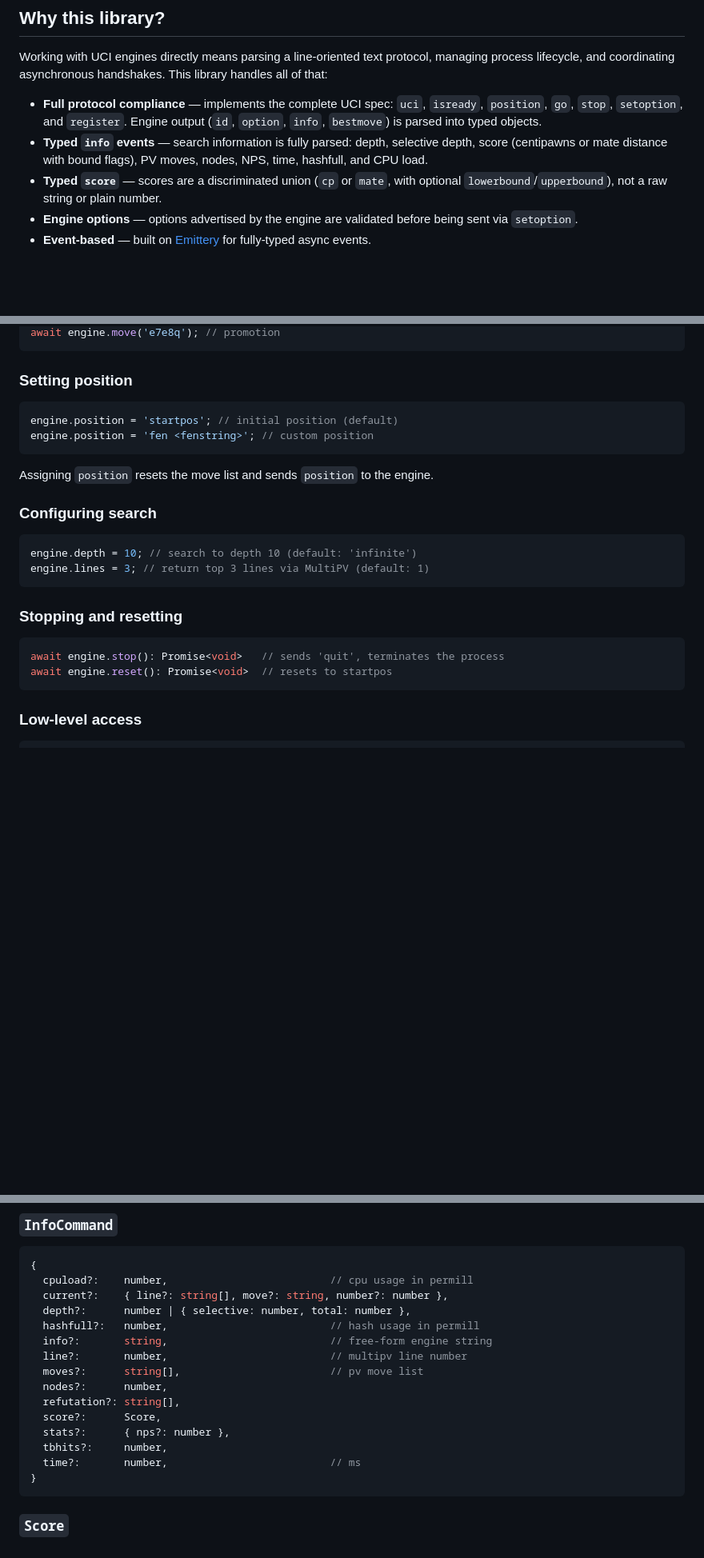
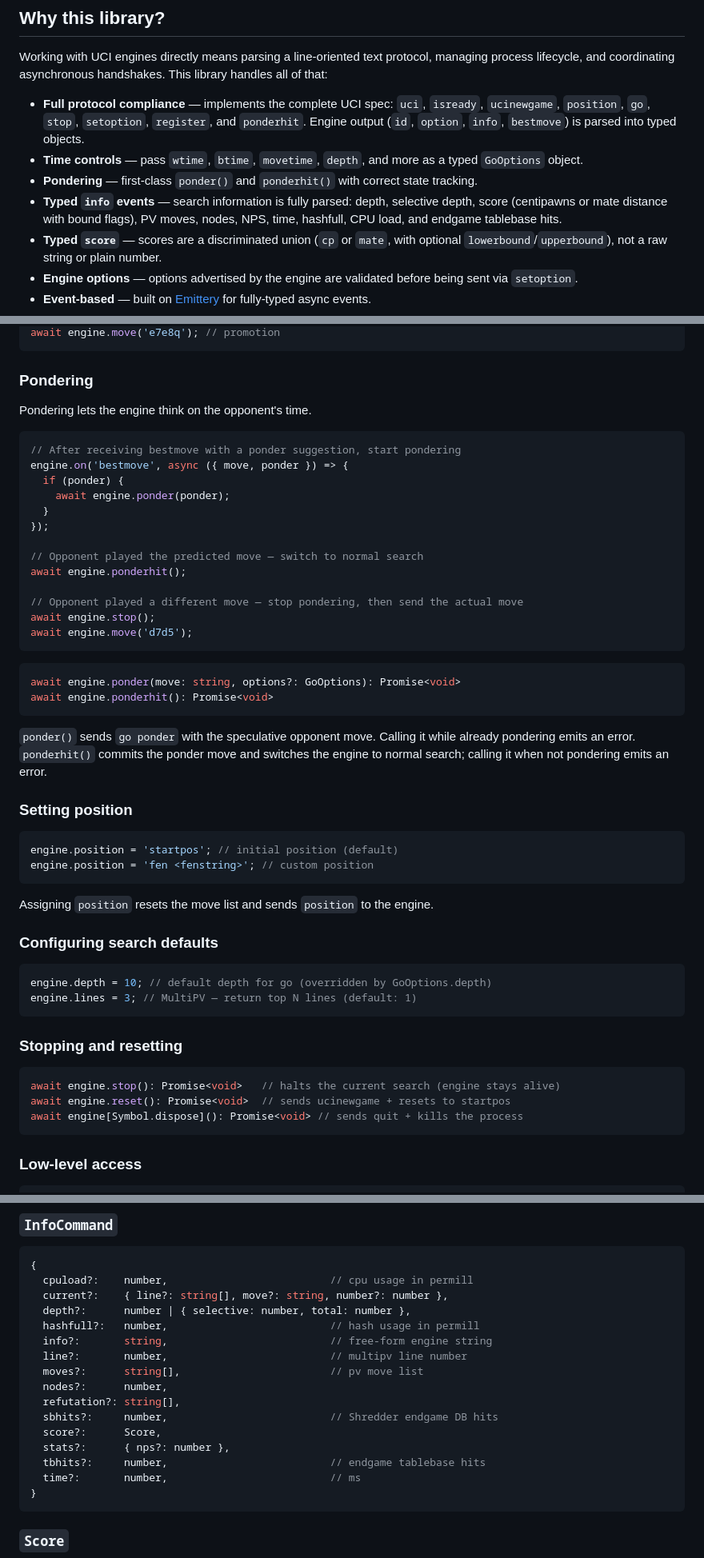
Before and after one commit to mormubis/uci, a Markdown page: README.md, 3 parts joined by grey strips. Shown at 80% size. Drawn GitHub-style; blank space fills up the shorter version.

````diff
--- a/README.md
+++ b/README.md
@@ -21,11 +21,16 @@ managing process lifecycle, and coordinating asynchronous handshakes. This
 library handles all of that:
 
 - **Full protocol compliance** — implements the complete UCI spec: `uci`,
-  `isready`, `position`, `go`, `stop`, `setoption`, and `register`. Engine
-  output (`id`, `option`, `info`, `bestmove`) is parsed into typed objects.
+  `isready`, `ucinewgame`, `position`, `go`, `stop`, `setoption`, `register`,
+  and `ponderhit`. Engine output (`id`, `option`, `info`, `bestmove`) is parsed
+  into typed objects.
+- **Time controls** — pass `wtime`, `btime`, `movetime`, `depth`, and more as a
+  typed `GoOptions` object.
+- **Pondering** — first-class `ponder()` and `ponderhit()` with correct state
+  tracking.
 - **Typed `info` events** — search information is fully parsed: depth, selective
   depth, score (centipawns or mate distance with bound flags), PV moves, nodes,
-  NPS, time, hashfull, and CPU load.
+  NPS, time, hashfull, CPU load, and endgame tablebase hits.
 - **Typed `score`** — scores are a discriminated union (`cp` or `mate`, with
   optional `lowerbound`/`upperbound`), not a raw string or plain number.
 - **Engine options** — options advertised by the engine are validated before
@@ -113,5 +154,35 @@ await engine.move('e7e5');
 await engine.move('e7e8q'); // promotion
 ```
+
+### Pondering
+
+Pondering lets the engine think on the opponent's time.
+
+```typescript
+// After receiving bestmove with a ponder suggestion, start pondering
+engine.on('bestmove', async ({ move, ponder }) => {
+  if (ponder) {
+    await engine.ponder(ponder);
+  }
+});
+
+// Opponent played the predicted move — switch to normal search
+await engine.ponderhit();
+
+// Opponent played a different move — stop pondering, then send the actual move
+await engine.stop();
+await engine.move('d7d5');
+```
+
+```typescript
+await engine.ponder(move: string, options?: GoOptions): Promise<void>
+await engine.ponderhit(): Promise<void>
+```
+
+`ponder()` sends `go ponder` with the speculative opponent move. Calling it
+while already pondering emits an error. `ponderhit()` commits the ponder move
+and switches the engine to normal search; calling it when not pondering emits an
+error.
 
 ### Setting position
 
@@ -122,18 +193,19 @@ engine.position = 'fen <fenstring>'; // custom position
 
 Assigning `position` resets the move list and sends `position` to the engine.
 
-### Configuring search
+### Configuring search defaults
 
 ```typescript
-engine.depth = 10; // search to depth 10 (default: 'infinite')
-engine.lines = 3; // return top 3 lines via MultiPV (default: 1)
+engine.depth = 10; // default depth for go (overridden by GoOptions.depth)
+engine.lines = 3; // MultiPV — return top N lines (default: 1)
 ```
 
 ### Stopping and resetting
 
 ```typescript
-await engine.stop(): Promise<void>   // sends 'quit', terminates the process
-await engine.reset(): Promise<void>  // resets to startpos
+await engine.stop(): Promise<void>   // halts the current search (engine stays alive)
+await engine.reset(): Promise<void>  // sends ucinewgame + resets to startpos
+await engine[Symbol.dispose](): Promise<void> // sends quit + kills the process
 ```
 
 ### Low-level access
@@ -173,9 +245,10 @@ engine.on('uciok',          () => void)
   moves?:      string[],                        // pv move list
   nodes?:      number,
   refutation?: string[],
+  sbhits?:     number,                          // Shredder endgame DB hits
   score?:      Score,
   stats?:      { nps?: number },
-  tbhits?:     number,
+  tbhits?:     number,                          // endgame tablebase hits
   time?:       number,                          // ms
 }
 ```
````
Also changed, not shown: other parts of README.md (+47 -11 lines), CHANGELOG.md (+2 -2 lines).
